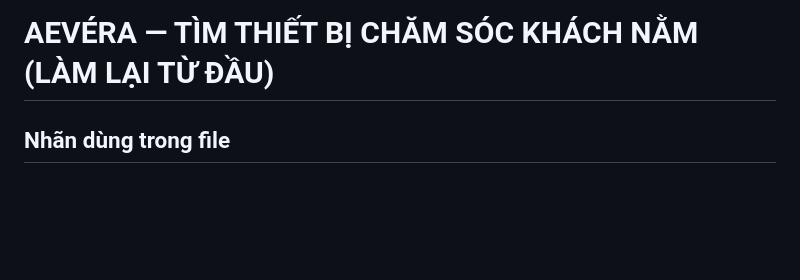
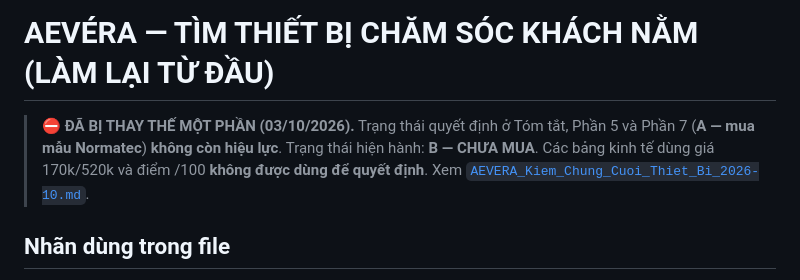
Before and after one commit to nguyenhoanganh114/aevera-landing, a Markdown page: docs/research/AEVERA_Tim_Thiet_Bi_Cham_Soc_Khach_Nam_2026-10.md, the part around the change. Rendered like a GitHub page; blank space fills up the shorter version.

```diff
--- a/docs/research/AEVERA_Tim_Thiet_Bi_Cham_Soc_Khach_Nam_2026-10.md
+++ b/docs/research/AEVERA_Tim_Thiet_Bi_Cham_Soc_Khach_Nam_2026-10.md
@@ -10,6 +10,8 @@ status: KẾT LUẬN ĐỂ RA QUYẾT ĐỊNH MUA MẪU — chưa phải CHỐT
 ---
 
 # AEVÉRA — TÌM THIẾT BỊ CHĂM SÓC KHÁCH NẰM (LÀM LẠI TỪ ĐẦU)
+
+> ⛔ **ĐÃ BỊ THAY THẾ MỘT PHẦN (03/10/2026).** Trạng thái quyết định ở Tóm tắt, Phần 5 và Phần 7 (**A — mua mẫu Normatec**) **không còn hiệu lực**. Trạng thái hiện hành: **B — CHƯA MUA**. Các bảng kinh tế dùng giá 170k/520k và điểm /100 **không được dùng để quyết định**. Xem [`AEVERA_Kiem_Chung_Cuoi_Thiet_Bi_2026-10.md`](AEVERA_Kiem_Chung_Cuoi_Thiet_Bi_2026-10.md).
 
 ## Nhãn dùng trong file
 
```
Also changed, not shown: docs/research/AEVERA_Kiem_Chung_Cuoi_Thiet_Bi_2026-10.md (added, +227 -0 lines).
